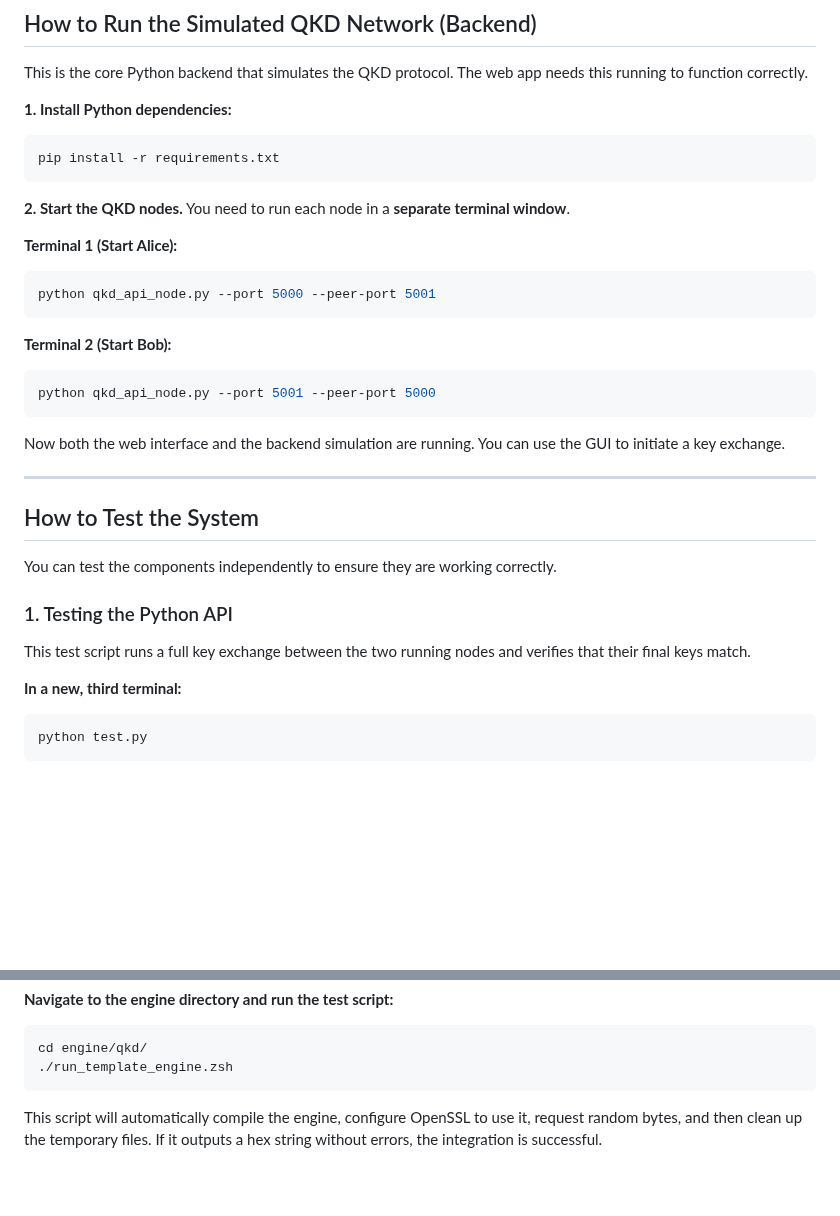
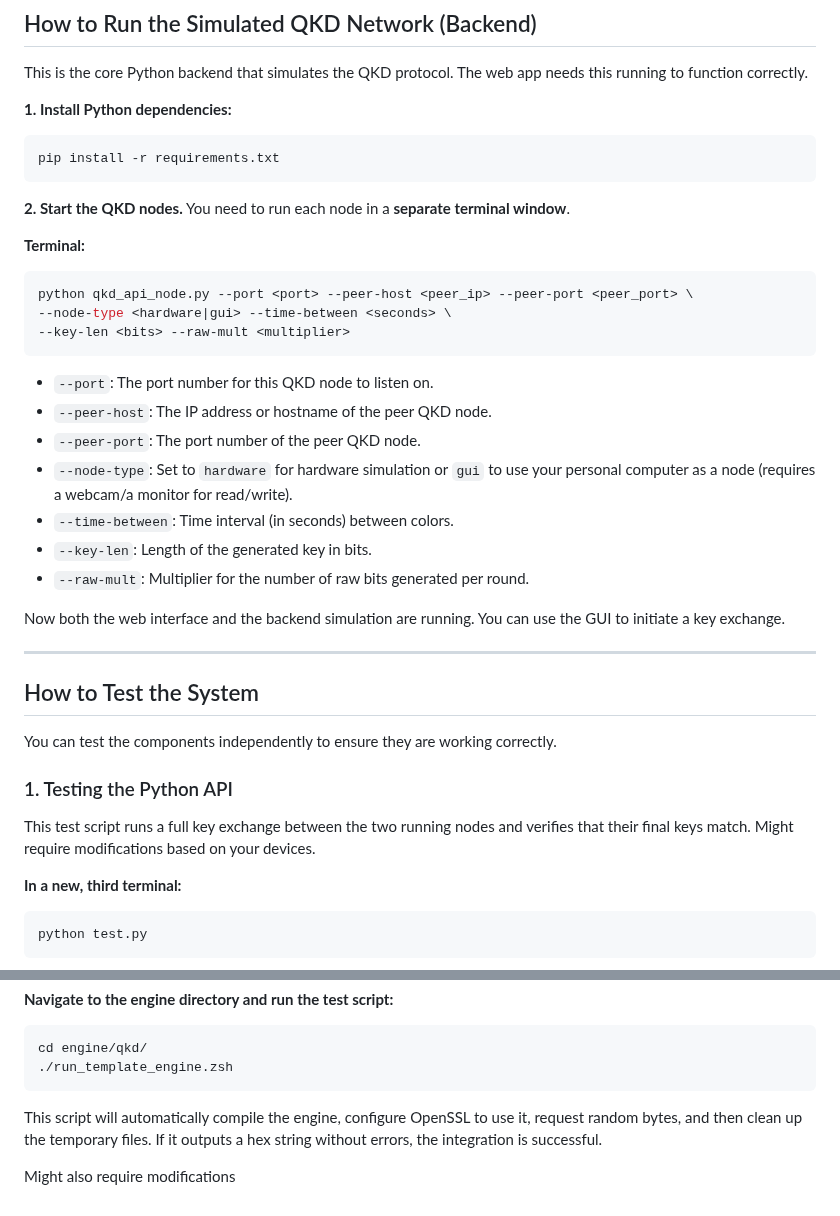
Before and after one commit to strings1/QKD_OPENSSL, a Markdown page: README.md, 2 parts joined by grey strips. Drawn GitHub-style; blank space fills up the shorter version.

````diff
--- a/README.md
+++ b/README.md
@@ -72,15 +72,19 @@ This is the core Python backend that simulates the QKD protocol. The web app nee
 
 **2. Start the QKD nodes.** You need to run each node in a **separate terminal window**.
 
-   **Terminal 1 (Start Alice):**
+   **Terminal:**
    ```bash
-   python qkd_api_node.py --port 5000 --peer-port 5001
+   python qkd_api_node.py --port <port> --peer-host <peer_ip> --peer-port <peer_port> \
+--node-type <hardware|gui> --time-between <seconds> \
+--key-len <bits> --raw-mult <multiplier>
    ```
-
-   **Terminal 2 (Start Bob):**
-   ```bash
-   python qkd_api_node.py --port 5001 --peer-port 5000
-   ```
+   - `--port`: The port number for this QKD node to listen on.
+   - `--peer-host`: The IP address or hostname of the peer QKD node.
+   - `--peer-port`: The port number of the peer QKD node.
+   - `--node-type`: Set to `hardware` for hardware simulation or `gui` to use your personal computer as a node (requires a webcam/a monitor for read/write).
+   - `--time-between`: Time interval (in seconds) between colors.
+   - `--key-len`: Length of the generated key in bits.
+   - `--raw-mult`: Multiplier for the number of raw bits generated per round.
 
    Now both the web interface and the backend simulation are running. You can use the GUI to initiate a key exchange.
 
@@ -93,6 +97,7 @@ You can test the components independently to ensure they are working correctly.
 ### 1. Testing the Python API
 
 This test script runs a full key exchange between the two running nodes and verifies that their final keys match.
+Might require modifications based on your devices.
 
    **In a new, third terminal:**
    ```bash
@@ -109,3 +114,5 @@ This test validates that the C engine can be compiled, loaded by OpenSSL, and us
    ./run_template_engine.zsh
    ```
    This script will automatically compile the engine, configure OpenSSL to use it, request random bytes, and then clean up the temporary files. If it outputs a hex string without errors, the integration is successful.
+
+   Might also require modifications
````
